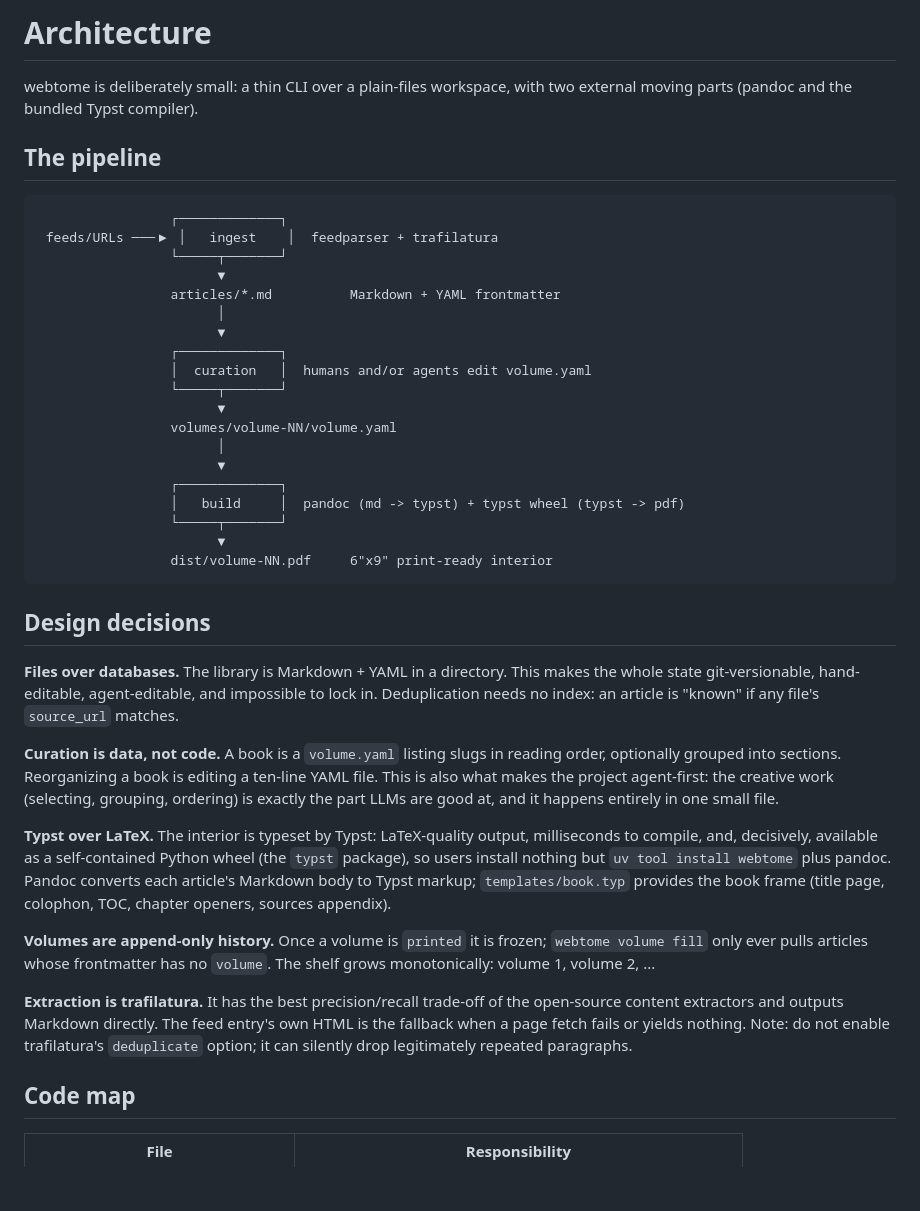
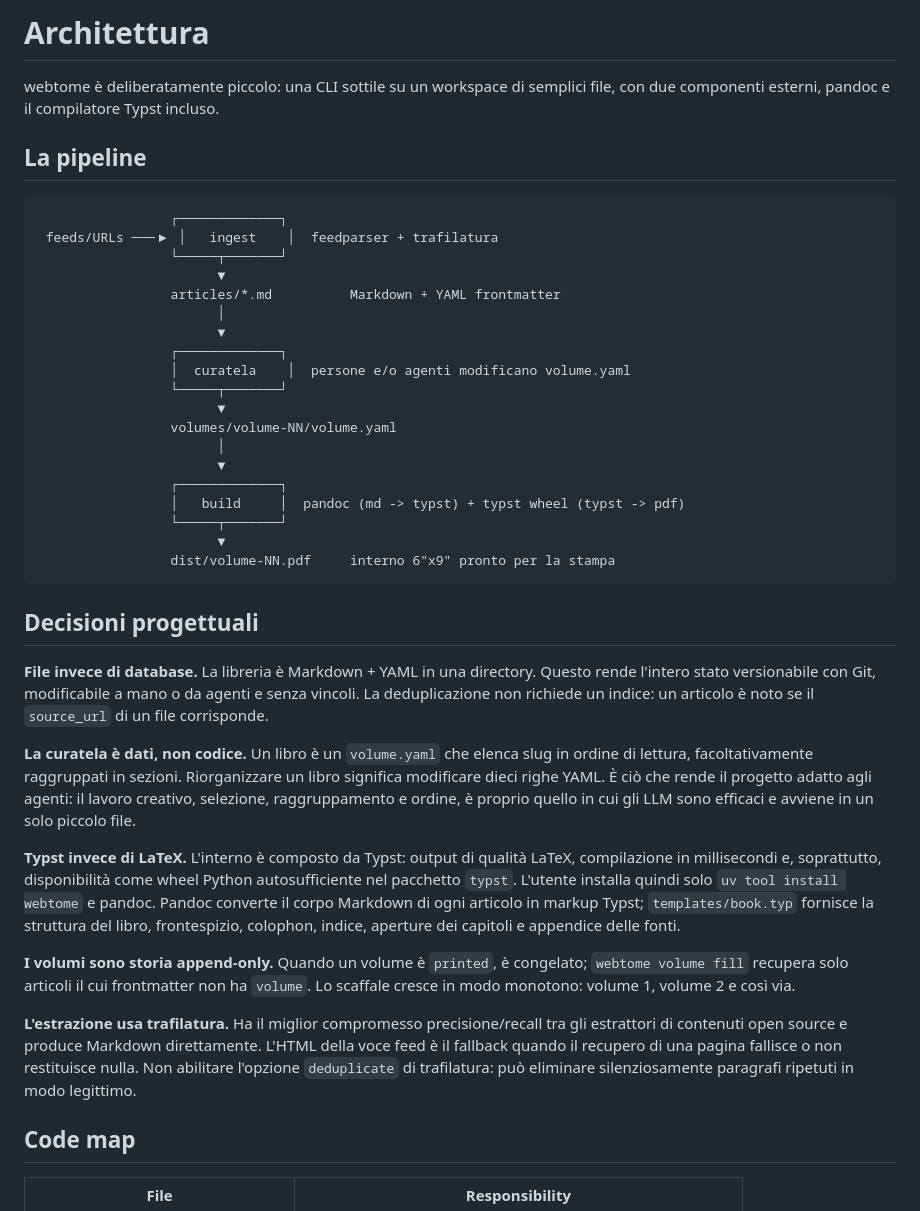
Before and after one commit to mazzasaverio/webtome, a Markdown page: docs/architecture.md, the part around the change. GitHub-like rendering; blank space fills up the shorter version.

Commit message:
Translate Webtome architecture overview into Italian

````diff
--- a/docs/architecture.md
+++ b/docs/architecture.md
@@ -1,9 +1,9 @@
-# Architecture
+# Architettura
 
-webtome is deliberately small: a thin CLI over a plain-files workspace, with
-two external moving parts (pandoc and the bundled Typst compiler).
+webtome è deliberatamente piccolo: una CLI sottile su un workspace di semplici
+file, con due componenti esterni, pandoc e il compilatore Typst incluso.
 
-## The pipeline
+## La pipeline
 
 ```
                  ┌─────────────┐
@@ -14,7 +14,7 @@ two external moving parts (pandoc and the bundled Typst compiler).
                        │
                        ▼
                  ┌─────────────┐
-                 │  curation   │  humans and/or agents edit volume.yaml
+                 │  curatela    │  persone e/o agenti modificano volume.yaml
                  └─────┬───────┘
                        ▼
                  volumes/volume-NN/volume.yaml
@@ -24,38 +24,38 @@ two external moving parts (pandoc and the bundled Typst compiler).
                  │   build     │  pandoc (md -> typst) + typst wheel (typst -> pdf)
                  └─────┬───────┘
                        ▼
-                 dist/volume-NN.pdf     6"x9" print-ready interior
+                 dist/volume-NN.pdf     interno 6"x9" pronto per la stampa
 ```
 
-## Design decisions
+## Decisioni progettuali
 
-**Files over databases.** The library is Markdown + YAML in a directory. This
-makes the whole state git-versionable, hand-editable, agent-editable, and
-impossible to lock in. Deduplication needs no index: an article is "known" if
-any file's `source_url` matches.
+**File invece di database.** La libreria è Markdown + YAML in una directory.
+Questo rende l'intero stato versionabile con Git, modificabile a mano o da agenti
+e senza vincoli. La deduplicazione non richiede un indice: un articolo è noto se
+il `source_url` di un file corrisponde.
 
-**Curation is data, not code.** A book is a `volume.yaml` listing slugs in
-reading order, optionally grouped into sections. Reorganizing a book is
-editing a ten-line YAML file. This is also what makes the project agent-first:
-the creative work (selecting, grouping, ordering) is exactly the part LLMs are
-good at, and it happens entirely in one small file.
+**La curatela è dati, non codice.** Un libro è un `volume.yaml` che elenca slug
+in ordine di lettura, facoltativamente raggruppati in sezioni. Riorganizzare un
+libro significa modificare dieci righe YAML. È ciò che rende il progetto adatto
+agli agenti: il lavoro creativo, selezione, raggruppamento e ordine, è proprio
+quello in cui gli LLM sono efficaci e avviene in un solo piccolo file.
 
-**Typst over LaTeX.** The interior is typeset by Typst: LaTeX-quality output,
-milliseconds to compile, and, decisively, available as a self-contained Python
-wheel (the `typst` package), so users install nothing but `uv tool install
-webtome` plus pandoc. Pandoc converts each article's Markdown body to Typst
-markup; `templates/book.typ` provides the book frame (title page, colophon,
-TOC, chapter openers, sources appendix).
+**Typst invece di LaTeX.** L'interno è composto da Typst: output di qualità LaTeX,
+compilazione in millisecondi e, soprattutto, disponibilità come wheel Python
+autosufficiente nel pacchetto `typst`. L'utente installa quindi solo `uv tool install
+webtome` e pandoc. Pandoc converte il corpo Markdown di ogni articolo in markup Typst;
+`templates/book.typ` fornisce la struttura del libro, frontespizio, colophon, indice,
+aperture dei capitoli e appendice delle fonti.
 
-**Volumes are append-only history.** Once a volume is `printed` it is frozen;
-`webtome volume fill` only ever pulls articles whose frontmatter has no
-`volume`. The shelf grows monotonically: volume 1, volume 2, ...
+**I volumi sono storia append-only.** Quando un volume è `printed`, è congelato;
+`webtome volume fill` recupera solo articoli il cui frontmatter non ha `volume`.
+Lo scaffale cresce in modo monotono: volume 1, volume 2 e così via.
 
-**Extraction is trafilatura.** It has the best precision/recall trade-off of
-the open-source content extractors and outputs Markdown directly. The feed
-entry's own HTML is the fallback when a page fetch fails or yields nothing.
-Note: do not enable trafilatura's `deduplicate` option; it can silently drop
-legitimately repeated paragraphs.
+**L'estrazione usa trafilatura.** Ha il miglior compromesso precisione/recall tra
+gli estrattori di contenuti open source e produce Markdown direttamente. L'HTML
+della voce feed è il fallback quando il recupero di una pagina fallisce o non
+restituisce nulla. Non abilitare l'opzione `deduplicate` di trafilatura: può
+eliminare silenziosamente paragrafi ripetuti in modo legittimo.
 
 ## Code map
 
````
